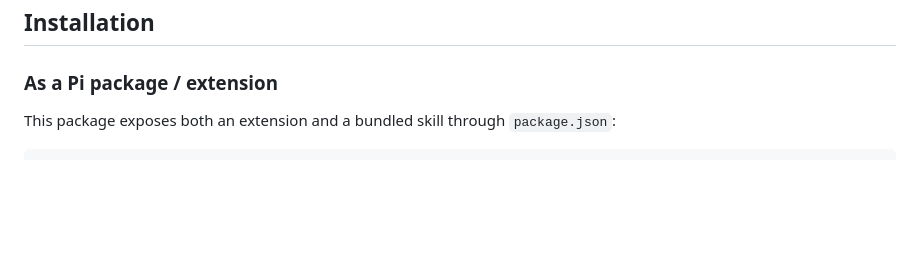
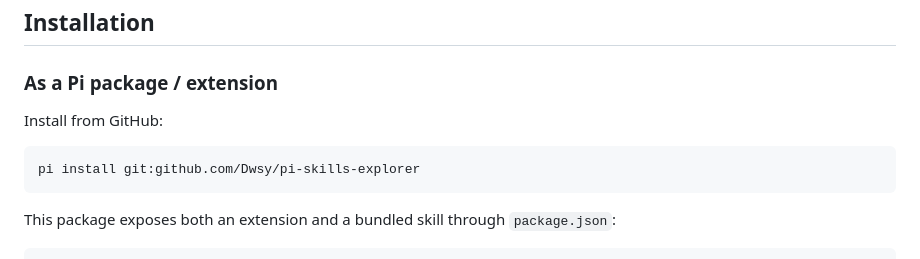
Before and after one commit to Dwsy/pi-skills-explorer, a Markdown page: README.md, the part around the change. Drawn GitHub-style; blank space fills up the shorter version.

Commit message:
Document GitHub install command

````diff
--- a/README.md
+++ b/README.md
@@ -43,6 +43,12 @@ node standalone.mjs
 ## Installation
 
 ### As a Pi package / extension
+
+Install from GitHub:
+
+```bash
+pi install git:github.com/Dwsy/pi-skills-explorer
+```
 
 This package exposes both an extension and a bundled skill through `package.json`:
 
````
